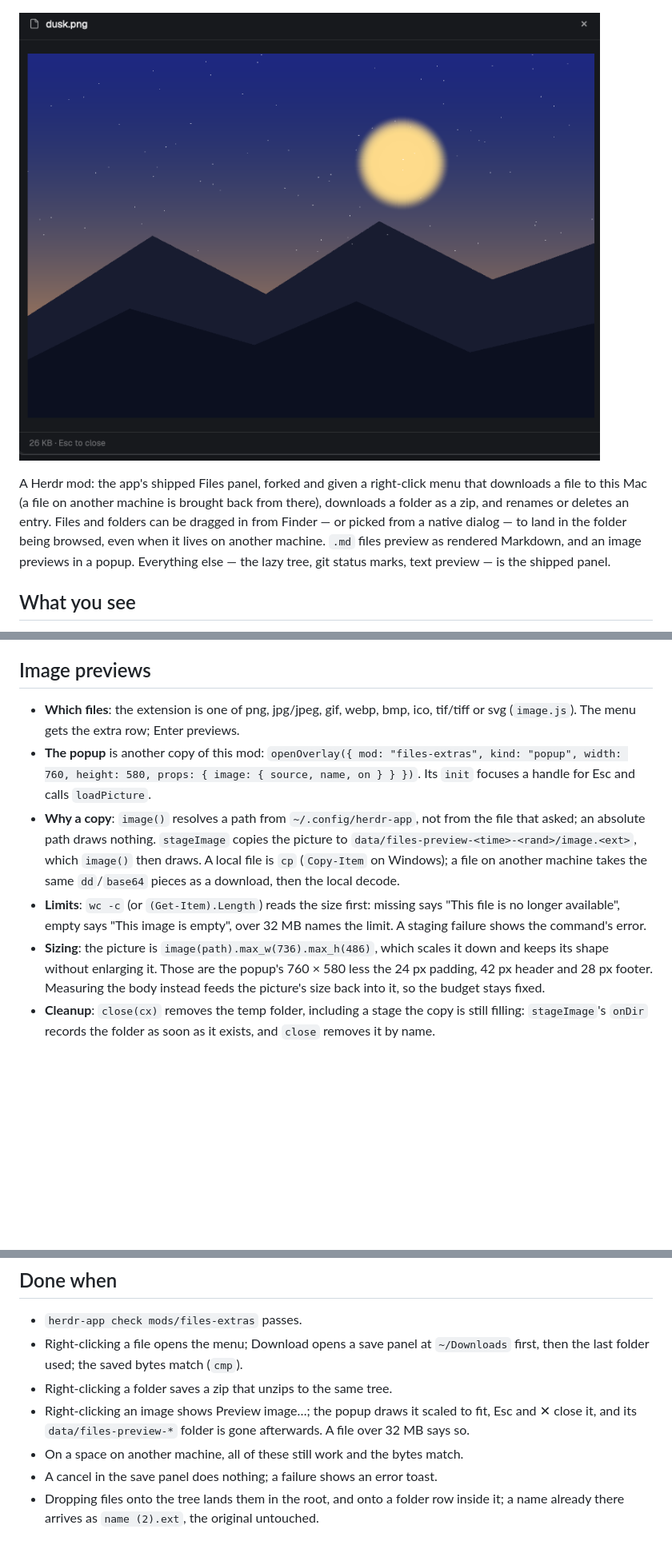
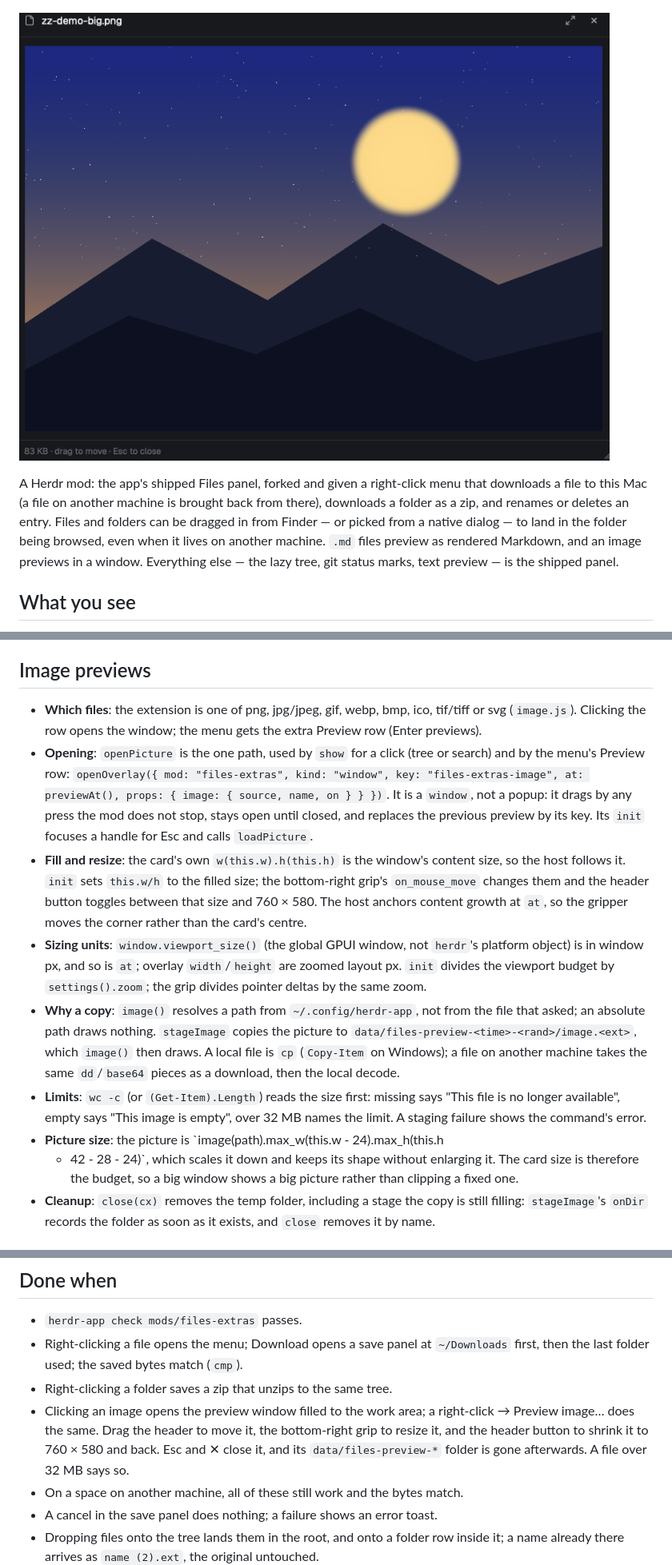
Before and after one commit to AshMcConnell/herdr-files-extras, a Markdown page: RECIPE.md, 3 parts joined by grey strips. Shown at 80% size. Drawn GitHub-style; pictures changed too: image-preview.png; blank space fills up the shorter version.

```diff
--- a/RECIPE.md
+++ b/RECIPE.md
@@ -12,7 +12,7 @@ back from there), downloads a folder as a zip, and renames or deletes an
 entry. Files and folders can be dragged in from Finder — or picked from a
 native dialog — to land in the folder being browsed, even when it lives on
 another machine. `.md` files preview as rendered Markdown, and an image
-previews in a popup. Everything else — the lazy tree, git status marks, text
+previews in a window. Everything else — the lazy tree, git status marks, text
 preview — is the shipped panel.
 
 ## What you see
@@ -153,11 +156,25 @@ preview — is the shipped panel.
 ## Image previews
 
 - **Which files**: the extension is one of png, jpg/jpeg, gif, webp, bmp, ico,
-  tif/tiff or svg (`image.js`). The menu gets the extra row; Enter previews.
-- **The popup** is another copy of this mod:
-  `openOverlay({ mod: "files-extras", kind: "popup", width: 760, height: 580,
-  props: { image: { source, name, on } } })`. Its `init` focuses a handle for
-  Esc and calls `loadPicture`.
+  tif/tiff or svg (`image.js`). Clicking the row opens the window; the menu
+  gets the extra Preview row (Enter previews).
+- **Opening**: `openPicture` is the one path, used by `show` for a click (tree
+  or search) and by the menu's Preview row:
+  `openOverlay({ mod: "files-extras", kind: "window", key:
+  "files-extras-image", at: previewAt(), props: { image: { source, name, on }
+  } })`. It is a `window`, not a popup: it drags by any press the mod does not
+  stop, stays open until closed, and replaces the previous preview by its key.
+  Its `init` focuses a handle for Esc and calls `loadPicture`.
+- **Fill and resize**: the card's own `w(this.w).h(this.h)` is the window's
+  content size, so the host follows it. `init` sets `this.w/h` to the filled
+  size; the bottom-right grip's `on_mouse_move` changes them and the header
+  button toggles between that size and 760 × 580. The host anchors content
+  growth at `at`, so the gripper moves the corner rather than the card's
+  centre.
+- **Sizing units**: `window.viewport_size()` (the global GPUI window, not
+  `herdr`'s platform object) is in window px, and so is `at`; overlay
+  `width`/`height` are zoomed layout px. `init` divides the viewport budget
+  by `settings().zoom`; the grip divides pointer deltas by the same zoom.
 - **Why a copy**: `image()` resolves a path from `~/.config/herdr-app`, not
   from the file that asked; an absolute path draws nothing. `stageImage`
   copies the picture to `data/files-preview-<time>-<rand>/image.<ext>`, which
@@ -167,11 +184,10 @@ preview — is the shipped panel.
 - **Limits**: `wc -c` (or `(Get-Item).Length`) reads the size first: missing
   says "This file is no longer available", empty says "This image is empty",
   over 32 MB names the limit. A staging failure shows the command's error.
-- **Sizing**: the picture is `image(path).max_w(736).max_h(486)`, which
-  scales it down and keeps its shape without enlarging it. Those are the
-  popup's 760 × 580 less the 24 px padding, 42 px header and 28 px footer.
-  Measuring the body instead feeds the picture's size back into it, so the
-  budget stays fixed.
+- **Picture size**: the picture is `image(path).max_w(this.w - 24).max_h(this.h
+  - 42 - 28 - 24)`, which scales it down and keeps its shape without enlarging
+  it. The card size is therefore the budget, so a big window shows a big
+  picture rather than clipping a fixed one.
 - **Cleanup**: `close(cx)` removes the temp folder, including a stage the
   copy is still filling: `stageImage`'s `onDir` records the folder as soon as
   it exists, and `close` removes it by name.
@@ -234,9 +259,11 @@ preview — is the shipped panel.
   `~/Downloads` first, then the last folder used; the saved bytes match
   (`cmp`).
 - Right-clicking a folder saves a zip that unzips to the same tree.
-- Right-clicking an image shows Preview image…; the popup draws it scaled to
-  fit, Esc and ✕ close it, and its `data/files-preview-*` folder is gone
-  afterwards. A file over 32 MB says so.
+- Clicking an image opens the preview window filled to the work area; a
+  right-click → Preview image… does the same. Drag the header to move it, the
+  bottom-right grip to resize it, and the header button to shrink it to
+  760 × 580 and back. Esc and ✕ close it, and its `data/files-preview-*`
+  folder is gone afterwards. A file over 32 MB says so.
 - On a space on another machine, all of these still work and the bytes match.
 - A cancel in the save panel does nothing; a failure shows an error toast.
 - Dropping files onto the tree lands them in the root, and onto a folder
```
Also changed, not shown: other parts of RECIPE.md (+28 -16 lines), README.md (+17 -12 lines), 4 other files.
